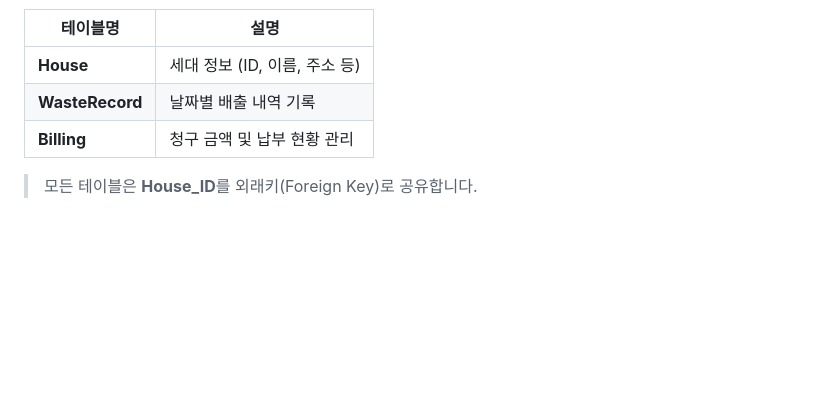
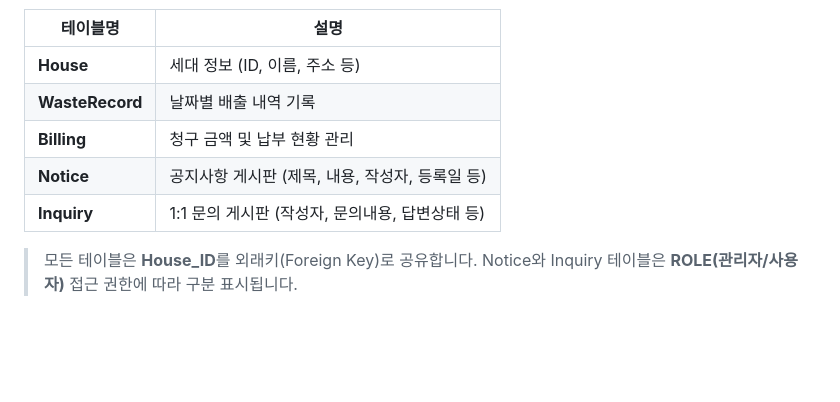
Before and after one commit to woogwayeon/ESP32_PROJ_2025-SmartClean, a Markdown page: README.md, the part around the change. Drawn GitHub-style; blank space fills up the shorter version.

```diff
--- a/README.md
+++ b/README.md
@@ -101,8 +101,11 @@ ESP32 → Linux Server → MariaDB → JSP(Web)
 | **House** | 세대 정보 (ID, 이름, 주소 등) |
 | **WasteRecord** | 날짜별 배출 내역 기록 |
 | **Billing** | 청구 금액 및 납부 현황 관리 |
+| **Notice** | 공지사항 게시판 (제목, 내용, 작성자, 등록일 등) |
+| **Inquiry** | 1:1 문의 게시판 (작성자, 문의내용, 답변상태 등) |
 
 > 모든 테이블은 **House_ID**를 외래키(Foreign Key)로 공유합니다.
+> Notice와 Inquiry 테이블은 **ROLE(관리자/사용자)** 접근 권한에 따라 구분 표시됩니다.
 
 <br /><br /><br />
 
```
